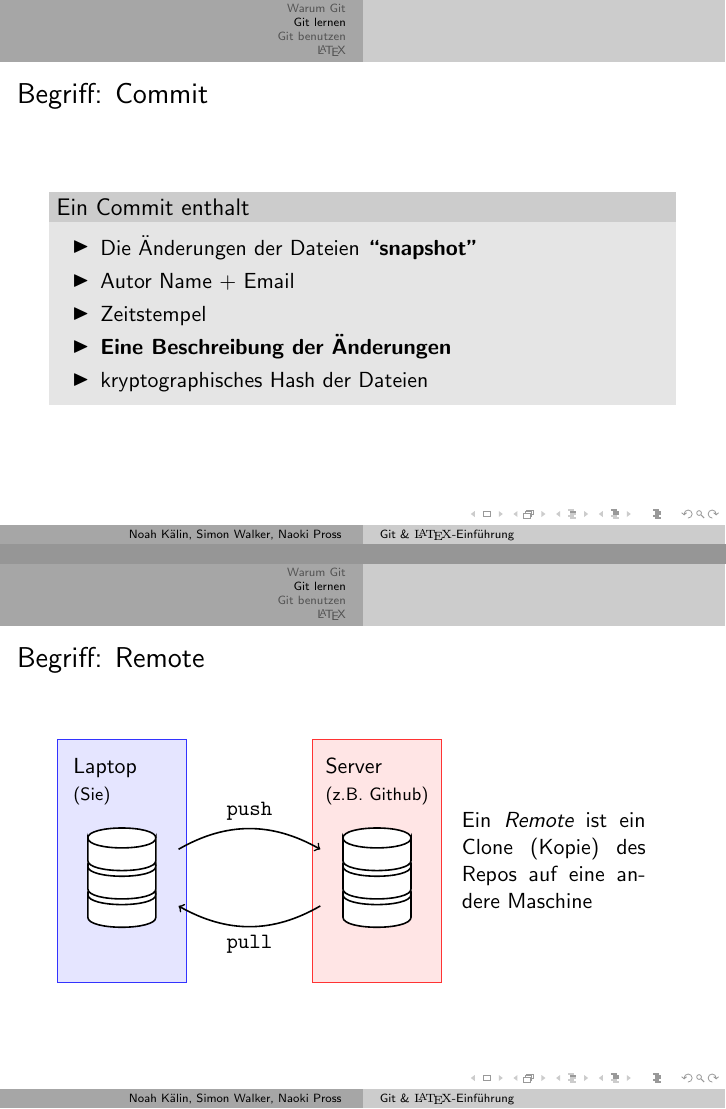
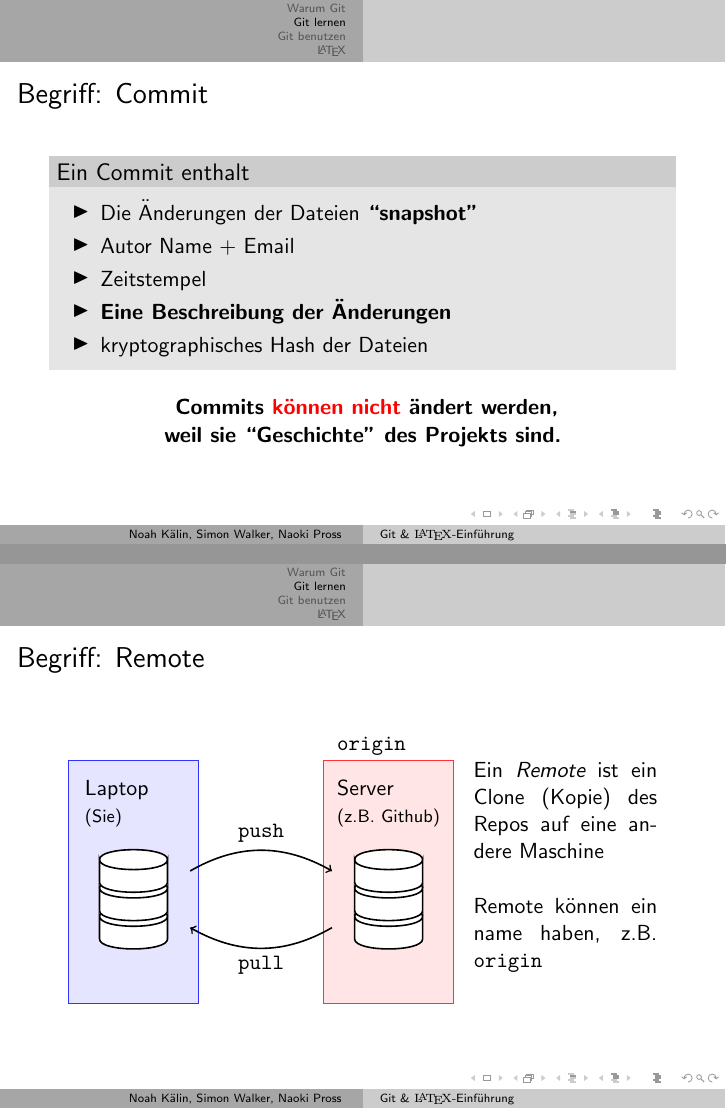
Before and after one commit to HSR-Stud/LaTex-Kurs, LaTeX slides (Praesentationen/praesentation.tex, which reads Praesentationen/git.tex): pages 20 and 24 of 53 before the commit and pages 21 and 26 of 55 after it, joined at a grey line. Compiled offline with pdfLaTeX.

Commit message:
Minor changes in commit and remote slides

```diff
--- a/Praesentationen/git.tex
+++ b/Praesentationen/git.tex
@@ -82,6 +82,14 @@
         \item kryptographisches Hash der Dateien
     \end{itemize}
     \end{block}
+
+    \pause
+	\begin{center}
+	\textbf{
+		Commits \textcolor{red}{k\"onnen nicht} \"andert werden, \\
+    	weil sie ``Geschichte'' des Projekts sind.
+	}
+    \end{center}
 \end{frame}
 
 \begin{frame}[fragile]{Commit Beispiel}
@@ -98,7 +106,7 @@ Date:   Tue Jan 22 04:31:30 2019 +0100
 \end{verbatim}
 \end{frame}
 
-\begin{frame}{Begriff: Remote}
+\begin{frame}{Begriff: Remote}\begin{center}
     \begin{minipage}{.65\linewidth}
 	\begin{tikzpicture}
 		\draw[thick]
@@ -114,8 +122,16 @@ Date:   Tue Jan 22 04:31:30 2019 +0100
 			(DB2.north west) ++(-1, 3) node[
 				black, anchor=north west, below=.75cm, right=.1cm, align=left
 			]{Server\\{\footnotesize (z.B. Github)}} rectangle ($(DB2.south east) + (1, -1)$);
+
 		\end{pgfonlayer}
 		\visible<3->{
+		\draw[]
+			(DB2.north west) ++(-1, 3) node[
+				black, anchor=south west, above=.25cm, right=.1cm, align=left
+			]{\texttt{origin}};
+		}
+
+		\visible<4->{
 		\draw[thick] (DB1) ++(1,  .2) edge[<-, bend right]
 			node[pos=.5, below]{\texttt{pull}} ++(2.5, 0);
 		\draw[thick] (DB1) ++(1, 1.2) edge[->, bend left]
@@ -126,8 +142,12 @@ Date:   Tue Jan 22 04:31:30 2019 +0100
 	\pause
 	\begin{minipage}[c]{.3\linewidth}
 	Ein \emph{Remote} ist ein Clone (Kopie) des Repos auf eine andere Maschine
+	\\
+	\pause
+
+	Remote k\"onnen ein name haben, z.B. \texttt{origin}
 	\end{minipage}
-\end{frame}
+\end{center}\end{frame}
 
 \begin{frame}{Zu einem Remote synchronisieren}
 \centering
```
Also changed, not shown: Praesentationen/git.tex (49 more changed lines).
